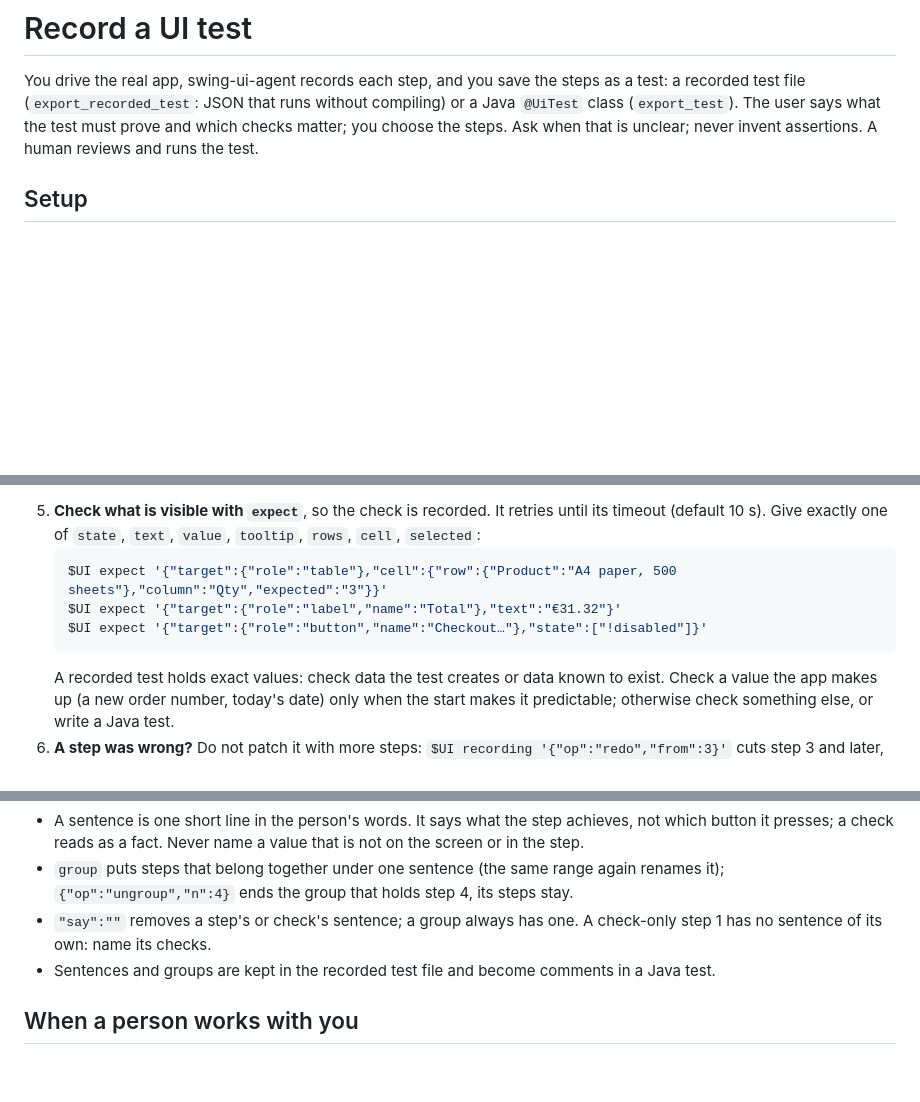
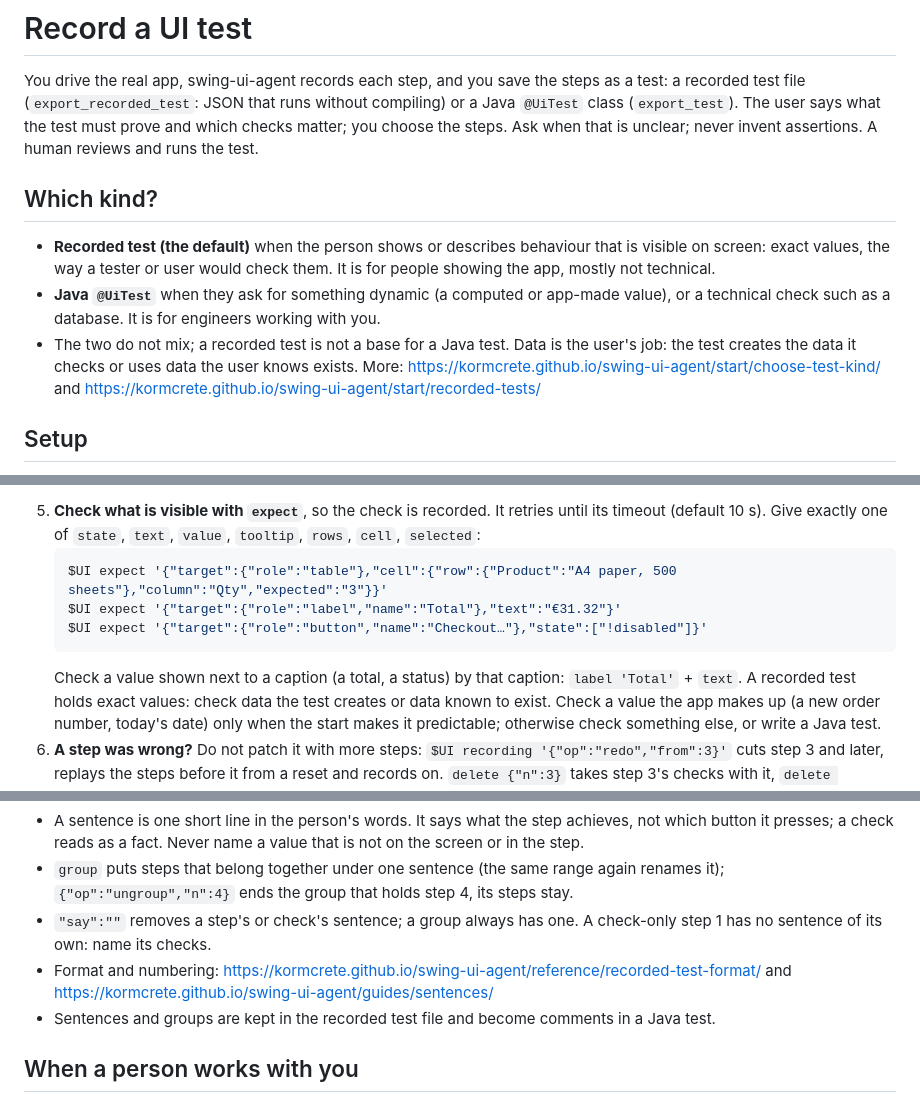
Before and after one commit to kormcrete/swing-ui-agent, a Markdown page: skills/swing-ui-record-test/SKILL.md, 3 parts joined by grey strips. Rendered like a GitHub page; blank space fills up the shorter version.

Commit message:
Skills: which kind, who and data, value labels by caption
Co-Authored-By: Claude Sonnet 5.5 <noreply@anthropic.com>

````diff
--- a/skills/swing-ui-record-test/SKILL.md
+++ b/skills/swing-ui-record-test/SKILL.md
@@ -9,6 +9,16 @@ You drive the real app, swing-ui-agent records each step, and you save the steps
 (`export_recorded_test`: JSON that runs without compiling) or a Java `@UiTest` class (`export_test`). The user says
 what the test must prove and which checks matter; you choose the steps. Ask when that is unclear; never invent
 assertions. A human reviews and runs the test.
+
+## Which kind?
+
+- **Recorded test (the default)** when the person shows or describes behaviour that is visible on screen: exact
+  values, the way a tester or user would check them. It is for people showing the app, mostly not technical.
+- **Java `@UiTest`** when they ask for something dynamic (a computed or app-made value), or a technical check such
+  as a database. It is for engineers working with you.
+- The two do not mix; a recorded test is not a base for a Java test. Data is the user's job: the test creates the
+  data it checks or uses data the user knows exists. More: https://kormcrete.github.io/swing-ui-agent/start/choose-test-kind/
+  and https://kormcrete.github.io/swing-ui-agent/start/recorded-tests/
 
 ## Setup
 
@@ -66,6 +76,7 @@ agent has been idle 15 s, or take the lease: `$UI session '{"op":"lease","owner"
    $UI expect '{"target":{"role":"label","name":"Total"},"text":"€31.32"}'
    $UI expect '{"target":{"role":"button","name":"Checkout…"},"state":["!disabled"]}'
    ```
+   Check a value shown next to a caption (a total, a status) by that caption: `label 'Total'` + `text`.
    A recorded test holds exact values: check data the test creates or data known to exist. Check a value the app
    makes up (a new order number, today's date) only when the start makes it predictable; otherwise check something
    else, or write a Java test.
@@ -95,6 +106,8 @@ $UI recording '{"op":"group","from":3,"to":5,"say":"Fill the cart","rev":16}'
   `{"op":"ungroup","n":4}` ends the group that holds step 4, its steps stay.
 - `"say":""` removes a step's or check's sentence; a group always has one. A check-only step 1 has no sentence of
   its own: name its checks.
+- Format and numbering: https://kormcrete.github.io/swing-ui-agent/reference/recorded-test-format/ and
+  https://kormcrete.github.io/swing-ui-agent/guides/sentences/
 - Sentences and groups are kept in the recorded test file and become comments in a Java test.
 
 ## When a person works with you
````
Also changed, not shown: skills/swing-ui-targeting/SKILL.md (+2 -1 lines), 1 other file.
